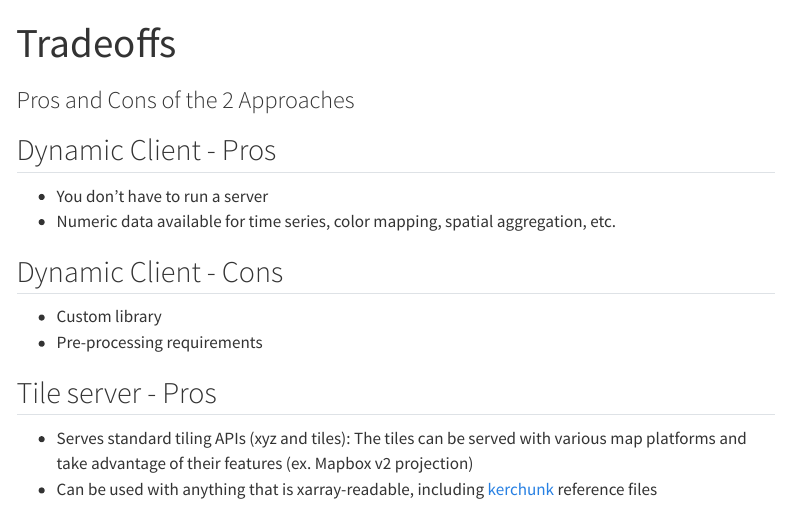
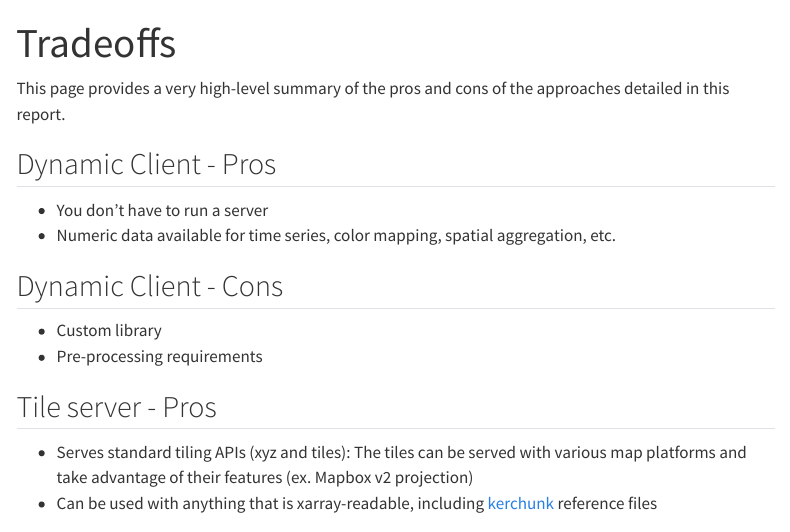
Before and after one commit to NASA-IMPACT/zarr-visualization-report, a Quarto document (approaches/tradeoffs.qmd): the page in a window 1100 px wide, from its top. Rendered offline with R 4.5, knitr and Pandoc in place of Quarto, with nearby package versions; menus at the side of the page are left out.

Commit message:
Add tradeoffs page

```diff
--- a/tradeoffs.qmd
+++ b/approaches/tradeoffs.qmd
@@ -1,7 +1,8 @@
 ---
 title: "Tradeoffs"
-subtitle: "Pros and Cons of the 2 Approaches"
 ---
+
+This page provides a very high-level summary of the pros and cons of the approaches detailed in this report.
 
 ## Dynamic Client - Pros
 
```
